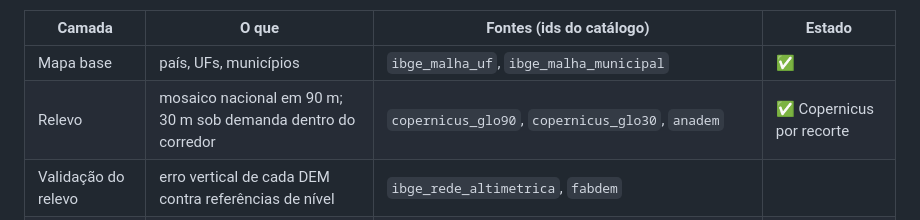
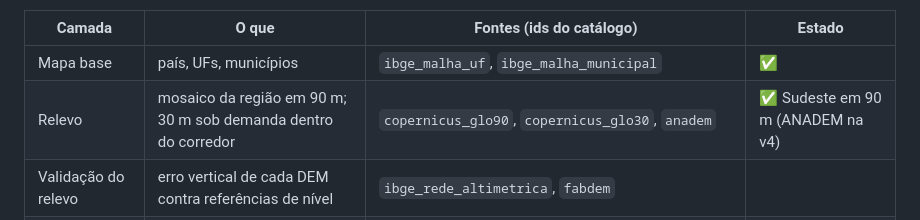
Before and after one commit to Zo-arch/trem-brasil, a Markdown page: docs/roteiro.md, the part around the change. GitHub-like rendering.

```diff
--- a/docs/roteiro.md
+++ b/docs/roteiro.md
@@ -38,7 +38,7 @@ um módulo em `src/trembr/fontes/`.
 | Camada | O que | Fontes (ids do catálogo) | Estado |
 |---|---|---|---|
 | Mapa base | país, UFs, municípios | `ibge_malha_uf`, `ibge_malha_municipal` | ✅ |
-| Relevo | mosaico nacional em 90 m; 30 m sob demanda dentro do corredor | `copernicus_glo90`, `copernicus_glo30`, `anadem` | ✅ Copernicus por recorte |
+| Relevo | mosaico da região em 90 m; 30 m sob demanda dentro do corredor | `copernicus_glo90`, `copernicus_glo30`, `anadem` | ✅ Sudeste em 90 m (ANADEM na v4) |
 | Validação do relevo | erro vertical de cada DEM contra referências de nível | `ibge_rede_altimetrica`, `fabdem` | |
 | Cidades e população | população, PIB, hierarquia urbana, arranjos populacionais | `ibge_censo2022_pop`, `ibge_pib_municipal`, `ibge_regic` | ✅ população |
 | Uso do solo | mancha urbana, água, floresta | `mapbiomas` | |
```
Also changed, not shown: README.md (+1 -0 lines), docs/img/atlas/01_base.png, 12 other files.
